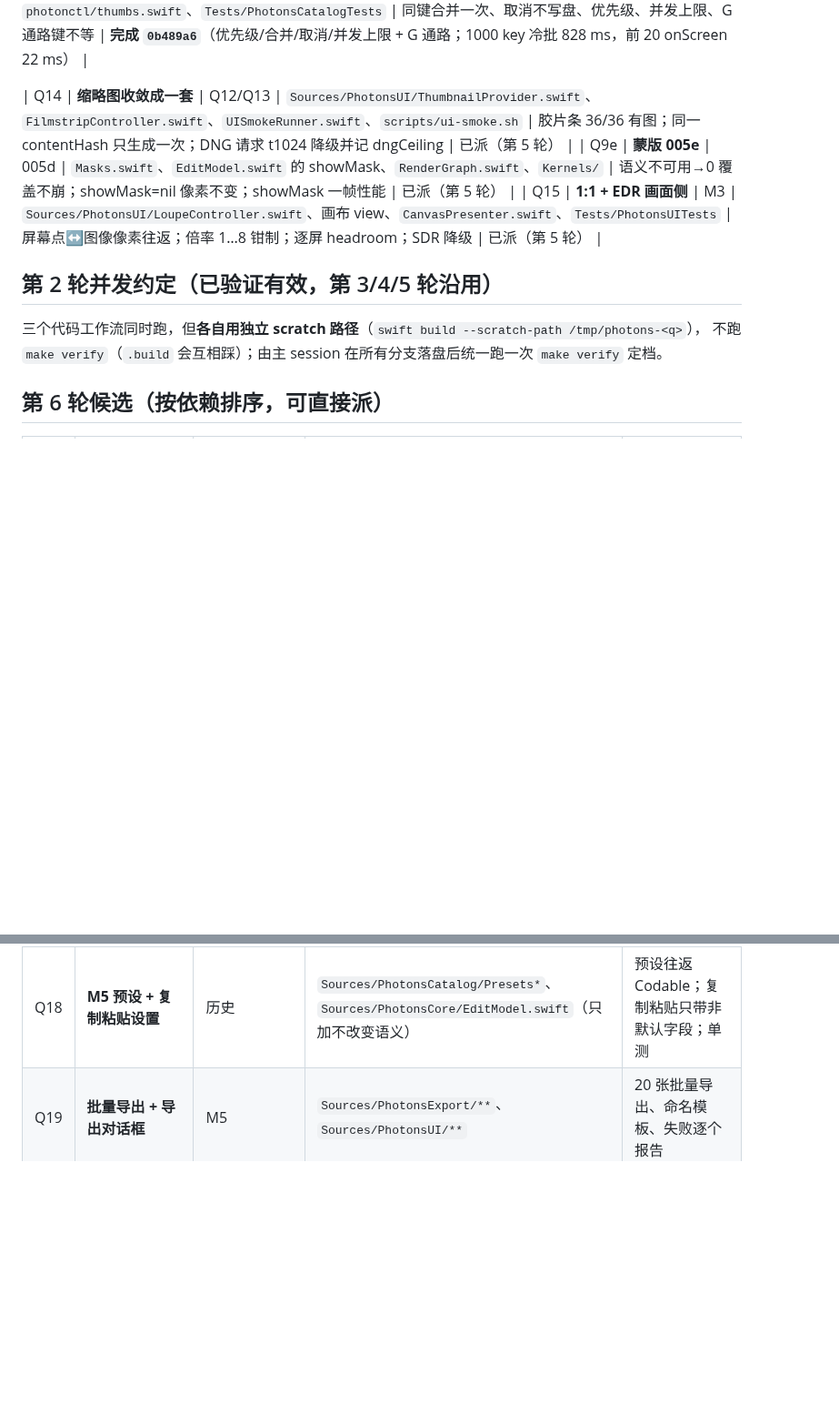
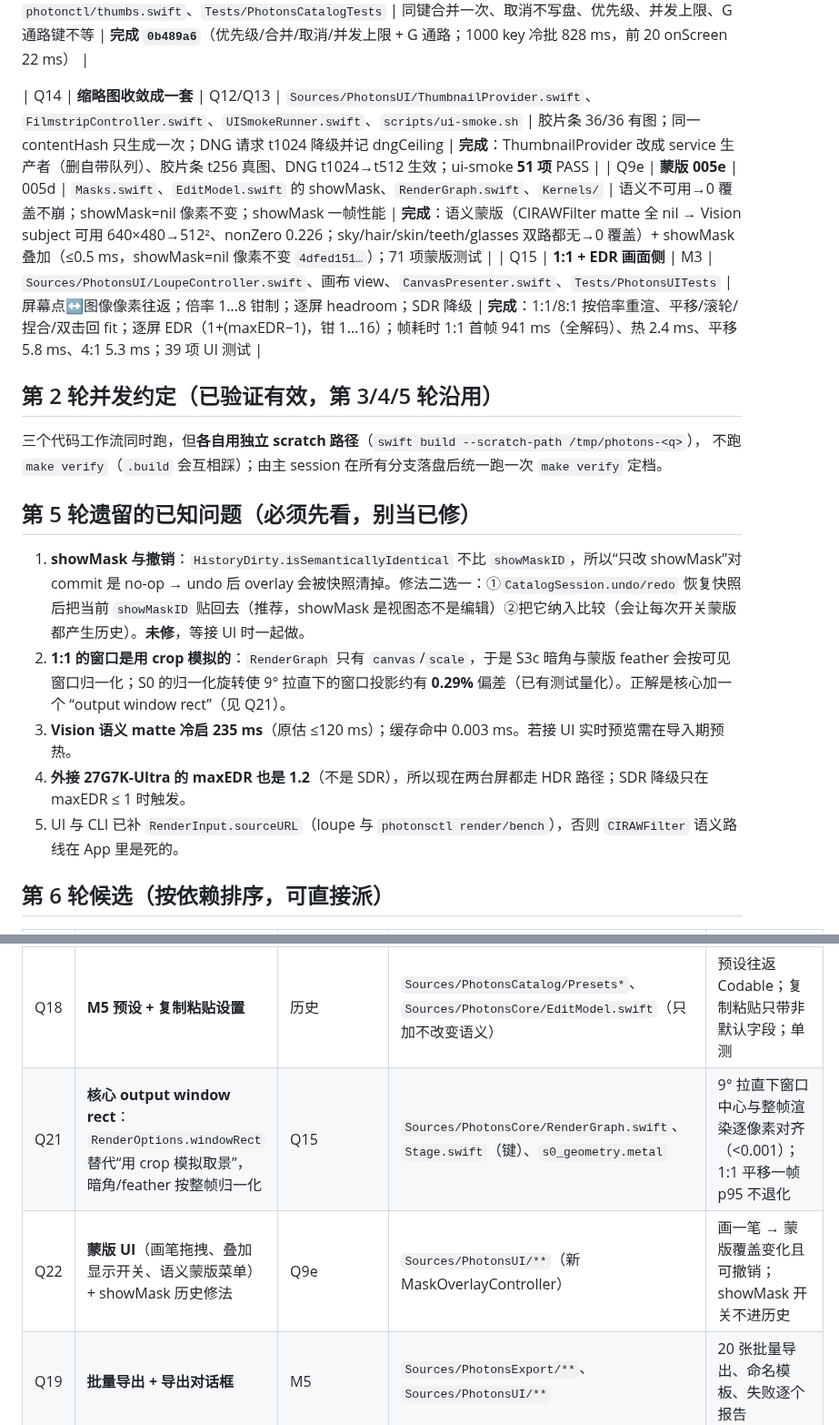
Before and after one commit to chemharuka/photons, a Markdown page: docs/tasks/QUEUE.md, 2 parts joined by grey strips. Shown at 91% size. GitHub-like rendering; blank space fills up the shorter version.

Commit message:
docs: QUEUE 第 5 轮完成 + 五条遗留问题（showMask 与撤销、1:1 用 crop 模拟的偏差、Vision 冷启 235ms 等）+ Q21/Q22 候选

```diff
--- a/docs/tasks/QUEUE.md
+++ b/docs/tasks/QUEUE.md
@@ -31,14 +31,22 @@
 | Q9d | **蒙版 005d** | 005c | `Masks.swift`、`Kernels/s1_5*`、`s1_6*`、`RenderGraph.swift`（蒙版段）、`MaskTests` | tile 与全幅逐像素相等；3 蒙版 @4.1Mpx p95 ≤16.7 ms | **完成 `09cef91`**（feather+refine+tile；3 蒙版 @4.1Mpx p95 16.6 ms；MPS guided filter 实测否决改手写） |
 | Q13 | **缩略图服务层** | Q8 | `Sources/PhotonsCatalog/ThumbnailService.swift`、`photonctl/thumbs.swift`、`Tests/PhotonsCatalogTests` | 同键合并一次、取消不写盘、优先级、并发上限、G 通路键不等 | **完成 `0b489a6`**（优先级/合并/取消/并发上限 + G 通路；1000 key 冷批 828 ms，前 20 onScreen 22 ms） |
 
-| Q14 | **缩略图收敛成一套** | Q12/Q13 | `Sources/PhotonsUI/ThumbnailProvider.swift`、`FilmstripController.swift`、`UISmokeRunner.swift`、`scripts/ui-smoke.sh` | 胶片条 36/36 有图；同一 contentHash 只生成一次；DNG 请求 t1024 降级并记 dngCeiling | 已派（第 5 轮） |
-| Q9e | **蒙版 005e** | 005d | `Masks.swift`、`EditModel.swift` 的 showMask、`RenderGraph.swift`、`Kernels/` | 语义不可用→0 覆盖不崩；showMask=nil 像素不变；showMask 一帧性能 | 已派（第 5 轮） |
-| Q15 | **1:1 + EDR 画面侧** | M3 | `Sources/PhotonsUI/LoupeController.swift`、画布 view、`CanvasPresenter.swift`、`Tests/PhotonsUITests` | 屏幕点↔图像像素往返；倍率 1…8 钳制；逐屏 headroom；SDR 降级 | 已派（第 5 轮） |
+| Q14 | **缩略图收敛成一套** | Q12/Q13 | `Sources/PhotonsUI/ThumbnailProvider.swift`、`FilmstripController.swift`、`UISmokeRunner.swift`、`scripts/ui-smoke.sh` | 胶片条 36/36 有图；同一 contentHash 只生成一次；DNG 请求 t1024 降级并记 dngCeiling | **完成**：ThumbnailProvider 改成 service 生产者（删自带队列）、胶片条 t256 真图、DNG t1024→t512 生效；ui-smoke **51 项** PASS |
+| Q9e | **蒙版 005e** | 005d | `Masks.swift`、`EditModel.swift` 的 showMask、`RenderGraph.swift`、`Kernels/` | 语义不可用→0 覆盖不崩；showMask=nil 像素不变；showMask 一帧性能 | **完成**：语义蒙版（CIRAWFilter matte 全 nil → Vision subject 可用 640×480→512²、nonZero 0.226；sky/hair/skin/teeth/glasses 双路都无→0 覆盖）+ showMask 叠加（≤0.5 ms，showMask=nil 像素不变 `4dfed151…`）；71 项蒙版测试 |
+| Q15 | **1:1 + EDR 画面侧** | M3 | `Sources/PhotonsUI/LoupeController.swift`、画布 view、`CanvasPresenter.swift`、`Tests/PhotonsUITests` | 屏幕点↔图像像素往返；倍率 1…8 钳制；逐屏 headroom；SDR 降级 | **完成**：1:1/8:1 按倍率重渲、平移/滚轮/捏合/双击回 fit；逐屏 EDR（1+(maxEDR−1)，钳 1…16）；帧耗时 1:1 首帧 941 ms（全解码）、热 2.4 ms、平移 5.8 ms、4:1 5.3 ms；39 项 UI 测试 |
 
 ## 第 2 轮并发约定（已验证有效，第 3/4/5 轮沿用）
 
 三个代码工作流同时跑，但**各自用独立 scratch 路径**（`swift build --scratch-path /tmp/photons-<q>`），
 不跑 `make verify`（`.build` 会互相踩）；由主 session 在所有分支落盘后统一跑一次 `make verify` 定档。
+
+## 第 5 轮遗留的已知问题（必须先看，别当已修）
+
+1. **showMask 与撤销**：`HistoryDirty.isSemanticallyIdentical` 不比 `showMaskID`，所以“只改 showMask”对 commit 是 no-op → undo 后 overlay 会被快照清掉。修法二选一：①`CatalogSession.undo/redo` 恢复快照后把当前 `showMaskID` 贴回去（推荐，showMask 是视图态不是编辑）②把它纳入比较（会让每次开关蒙版都产生历史）。**未修**，等接 UI 时一起做。
+2. **1:1 的窗口是用 crop 模拟的**：`RenderGraph` 只有 `canvas`/`scale`，于是 S3c 暗角与蒙版 feather 会按可见窗口归一化；S0 的归一化旋转使 9° 拉直下的窗口投影约有 **0.29%** 偏差（已有测试量化）。正解是核心加一个 “output window rect”（见 Q21）。
+3. **Vision 语义 matte 冷启 235 ms**（原估 ≤120 ms）；缓存命中 0.003 ms。若接 UI 实时预览需在导入期预热。
+4. **外接 27G7K-Ultra 的 maxEDR 也是 1.2**（不是 SDR），所以现在两台屏都走 HDR 路径；SDR 降级只在 maxEDR ≤ 1 时触发。
+5. UI 与 CLI 已补 `RenderInput.sourceURL`（loupe 与 `photonsctl render/bench`），否则 `CIRAWFilter` 语义路线在 App 里是死的。
 
 ## 第 6 轮候选（按依赖排序，可直接派）
 
@@ -47,6 +55,8 @@
 | Q16 | **编辑持久化进库**：`develop_json` / `edit_history` 表落盘 + 打开库时恢复 | M2 + 历史（c50d2a7） | `Sources/PhotonsCatalog/**`（迁移 v3）、`Sources/PhotonsCore/History.swift`（只读调用） | 改一个滑杆 → 重开库 → 像素 hash 一致；`edit_history` 行 1:1 映射；迁移自动快照 |
 | Q17 | **方向映射**：EXIF orientation（含 `irot`）在解码与预览两条路都应用 | M3.5 | `Sources/PhotonsCore/PreviewImage.swift`、`RAWDecoder.swift` | `L1030433.dng` 180° 修正；方向矩阵 8 种组合单测；golden 更新说明 |
 | Q18 | **M5 预设 + 复制粘贴设置** | 历史 | `Sources/PhotonsCatalog/Presets*`、`Sources/PhotonsCore/EditModel.swift`（只加不改变语义） | 预设往返 Codable；复制粘贴只带非默认字段；单测 |
+| Q21 | **核心 output window rect**：`RenderOptions.windowRect` 替代“用 crop 模拟取景”，暗角/feather 按整帧归一化 | Q15 | `Sources/PhotonsCore/RenderGraph.swift`、`Stage.swift`（键）、`s0_geometry.metal` | 9° 拉直下窗口中心与整帧渲染逐像素对齐（<0.001）；1:1 平移一帧 p95 不退化 |
+| Q22 | **蒙版 UI**（画笔拖拽、叠加显示开关、语义蒙版菜单）+ showMask 历史修法 | Q9e | `Sources/PhotonsUI/**`（新 MaskOverlayController） | 画一笔 → 蒙版覆盖变化且可撤销；showMask 开关不进历史 |
 | Q19 | **批量导出 + 导出对话框** | M5 | `Sources/PhotonsExport/**`、`Sources/PhotonsUI/**` | 20 张批量导出、命名模板、失败逐个报告 |
 | Q20 | **文档 §12：UI 架构** | Q12/Q15 | `docs/architecture-decisions.md` | 只写文档；主线写，不派子代理 |
 
```
